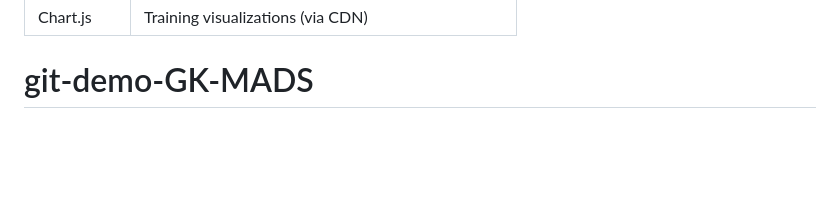
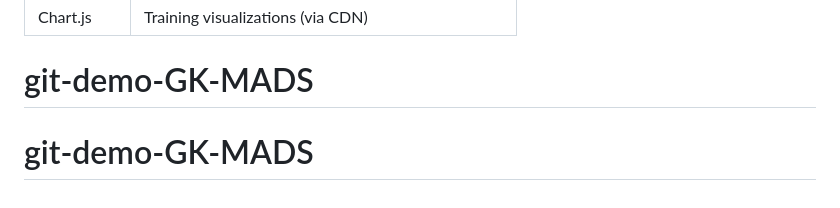
Before and after one commit to GarrettKohler/geovaluation, a Markdown page: README.md, the part around the change. Drawn GitHub-style; blank space fills up the shorter version.

```diff
--- a/README.md
+++ b/README.md
@@ -287,3 +287,4 @@ pytest tests/ -v --ignore=tests/slow
 | Leaflet.js | Interactive map (via CDN) |
 | Chart.js | Training visualizations (via CDN) |
 # git-demo-GK-MADS
+# git-demo-GK-MADS
```
